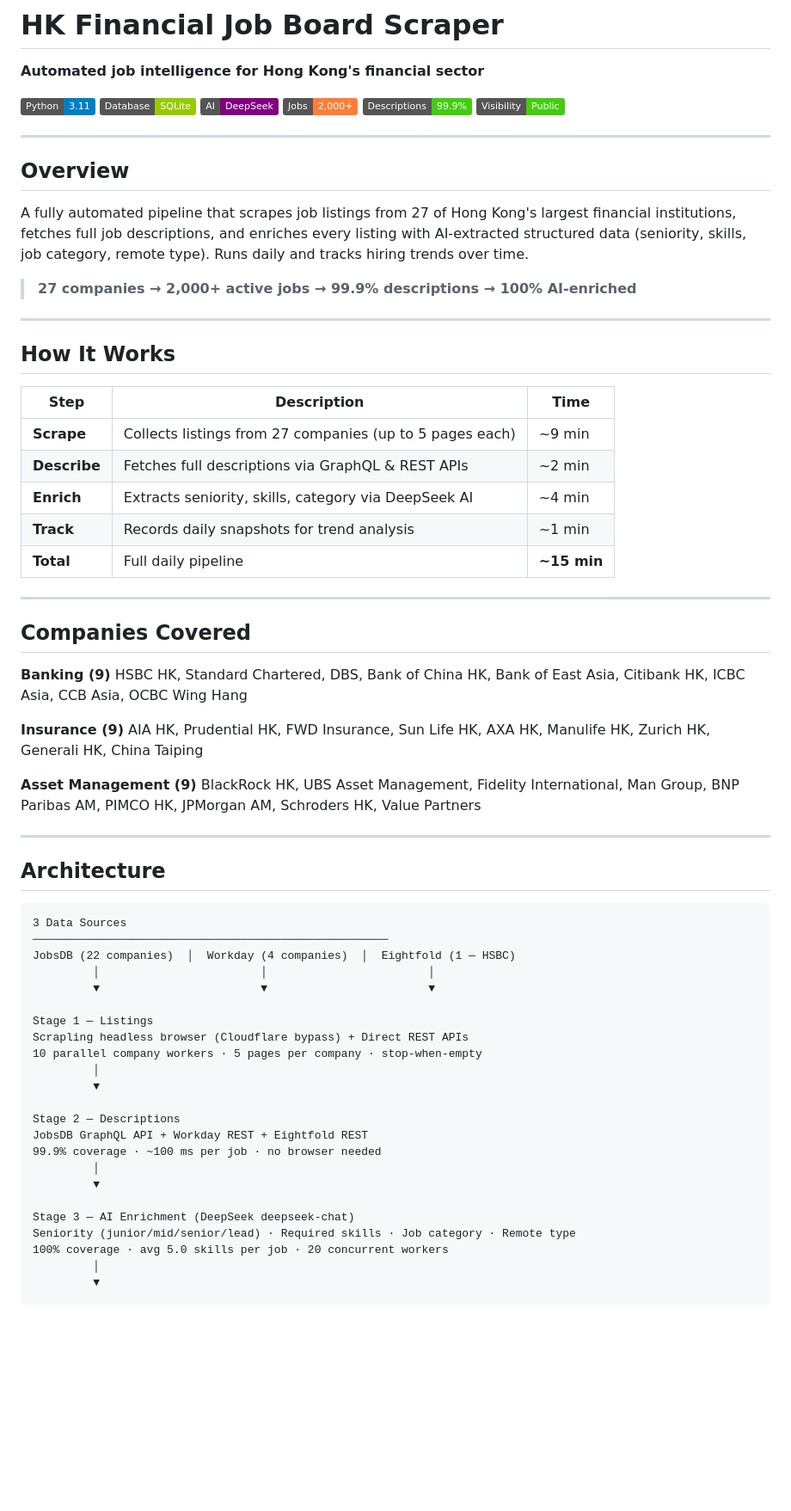
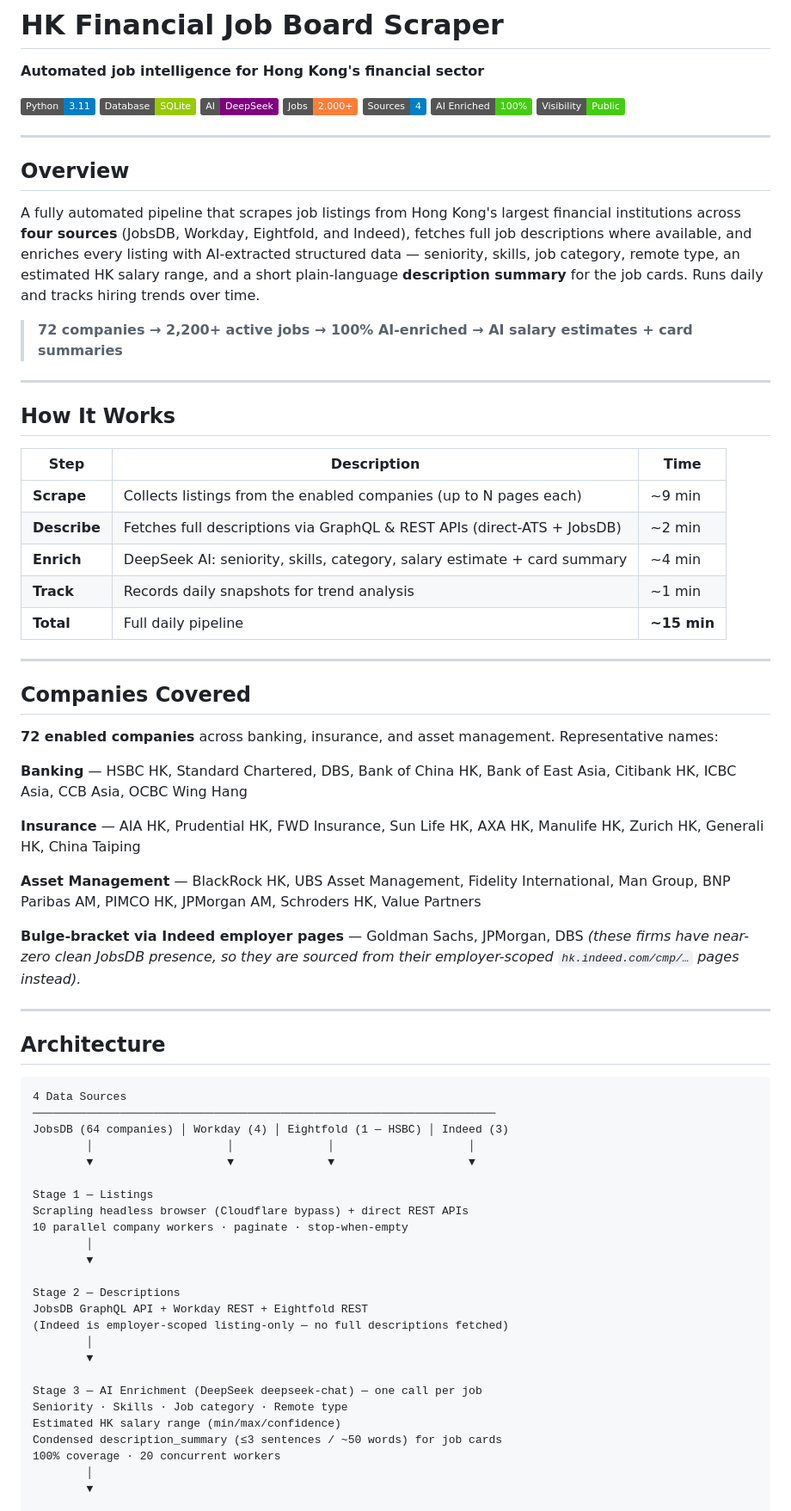
Before and after one commit to CHAD-sys/hk-financial-job-scraper, a Markdown page: README.md, the part around one of its changes. Shown at 86% size. Rendered like a GitHub page; badges without logos; blank space fills up the shorter version.

````diff
--- a/README.md
+++ b/README.md
@@ -2,15 +2,15 @@
 
 **Automated job intelligence for Hong Kong's financial sector**
 
-![Python](https://img.shields.io/badge/Python-3.11-blue) ![SQLite](https://img.shields.io/badge/Database-SQLite-green) ![DeepSeek](https://img.shields.io/badge/AI-DeepSeek-purple) ![Jobs](https://img.shields.io/badge/Jobs-2%2C000%2B-orange) ![Coverage](https://img.shields.io/badge/Descriptions-99.9%25-brightgreen) ![Public](https://img.shields.io/badge/Visibility-Public-brightgreen)
+![Python](https://img.shields.io/badge/Python-3.11-blue) ![SQLite](https://img.shields.io/badge/Database-SQLite-green) ![DeepSeek](https://img.shields.io/badge/AI-DeepSeek-purple) ![Jobs](https://img.shields.io/badge/Jobs-2%2C000%2B-orange) ![Sources](https://img.shields.io/badge/Sources-4-blue) ![Enriched](https://img.shields.io/badge/AI%20Enriched-100%25-brightgreen) ![Public](https://img.shields.io/badge/Visibility-Public-brightgreen)
 
 ---
 
 ## Overview
 
-A fully automated pipeline that scrapes job listings from 27 of Hong Kong's largest financial institutions, fetches full job descriptions, and enriches every listing with AI-extracted structured data (seniority, skills, job category, remote type). Runs daily and tracks hiring trends over time.
+A fully automated pipeline that scrapes job listings from Hong Kong's largest financial institutions across **four sources** (JobsDB, Workday, Eightfold, and Indeed), fetches full job descriptions where available, and enriches every listing with AI-extracted structured data — seniority, skills, job category, remote type, an estimated HK salary range, and a short plain-language **description summary** for the job cards. Runs daily and tracks hiring trends over time.
 
-> **27 companies → 2,000+ active jobs → 99.9% descriptions → 100% AI-enriched**
+> **72 companies → 2,200+ active jobs → 100% AI-enriched → AI salary estimates + card summaries**
 
 ---
 
@@ -18,9 +18,9 @@ A fully automated pipeline that scrapes job listings from 27 of Hong Kong's larg
 
 | Step | Description | Time |
 |------|-------------|------|
-| **Scrape** | Collects listings from 27 companies (up to 5 pages each) | ~9 min |
-| **Describe** | Fetches full descriptions via GraphQL & REST APIs | ~2 min |
-| **Enrich** | Extracts seniority, skills, category via DeepSeek AI | ~4 min |
+| **Scrape** | Collects listings from the enabled companies (up to N pages each) | ~9 min |
+| **Describe** | Fetches full descriptions via GraphQL & REST APIs (direct-ATS + JobsDB) | ~2 min |
+| **Enrich** | DeepSeek AI: seniority, skills, category, salary estimate + card summary | ~4 min |
 | **Track** | Records daily snapshots for trend analysis | ~1 min |
 | **Total** | Full daily pipeline | **~15 min** |
 
@@ -28,42 +28,45 @@ A fully automated pipeline that scrapes job listings from 27 of Hong Kong's larg
 
 ## Companies Covered
 
-**Banking (9)**
-HSBC HK, Standard Chartered, DBS, Bank of China HK, Bank of East Asia, Citibank HK, ICBC Asia, CCB Asia, OCBC Wing Hang
+**72 enabled companies** across banking, insurance, and asset management. Representative names:
 
-**Insurance (9)**
-AIA HK, Prudential HK, FWD Insurance, Sun Life HK, AXA HK, Manulife HK, Zurich HK, Generali HK, China Taiping
+**Banking** — HSBC HK, Standard Chartered, DBS, Bank of China HK, Bank of East Asia, Citibank HK, ICBC Asia, CCB Asia, OCBC Wing Hang
 
-**Asset Management (9)**
-BlackRock HK, UBS Asset Management, Fidelity International, Man Group, BNP Paribas AM, PIMCO HK, JPMorgan AM, Schroders HK, Value Partners
+**Insurance** — AIA HK, Prudential HK, FWD Insurance, Sun Life HK, AXA HK, Manulife HK, Zurich HK, Generali HK, China Taiping
+
+**Asset Management** — BlackRock HK, UBS Asset Management, Fidelity International, Man Group, BNP Paribas AM, PIMCO HK, JPMorgan AM, Schroders HK, Value Partners
+
+**Bulge-bracket via Indeed employer pages** — Goldman Sachs, JPMorgan, DBS *(these firms have near-zero clean JobsDB presence, so they are sourced from their employer-scoped `hk.indeed.com/cmp/…` pages instead).*
 
 ---
 
 ## Architecture
 
 ```
-3 Data Sources
-─────────────────────────────────────────────────────
-JobsDB (22 companies)  │  Workday (4 companies)  │  Eightfold (1 — HSBC)
-         │                        │                        │
-         ▼                        ▼                        ▼
+4 Data Sources
+─────────────────────────────────────────────────────────────────────
+JobsDB (64 companies) │ Workday (4) │ Eightfold (1 — HSBC) │ Indeed (3)
+        │                    │              │                    │
+        ▼                    ▼              ▼                    ▼
 
 Stage 1 — Listings
-Scrapling headless browser (Cloudflare bypass) + Direct REST APIs
-10 parallel company workers · 5 pages per company · stop-when-empty
-         │
-         ▼
+Scrapling headless browser (Cloudflare bypass) + direct REST APIs
+10 parallel company workers · paginate · stop-when-empty
+        │
+        ▼
 
 Stage 2 — Descriptions
 JobsDB GraphQL API + Workday REST + Eightfold REST
-99.9% coverage · ~100 ms per job · no browser needed
-         │
-         ▼
+(Indeed is employer-scoped listing-only — no full descriptions fetched)
+        │
+        ▼
 
-Stage 3 — AI Enrichment (DeepSeek deepseek-chat)
-Seniority (junior/mid/senior/lead) · Required skills · Job category · Remote type
-100% coverage · avg 5.0 skills per job · 20 concurrent workers
-         │
-         ▼
+Stage 3 — AI Enrichment (DeepSeek deepseek-chat) — one call per job
+Seniority · Skills · Job category · Remote type
+Estimated HK salary range (min/max/confidence)
+Condensed description_summary (≤3 sentences / ~50 words) for job cards
+100% coverage · 20 concurrent workers
+        │
+        ▼
 
 SQLite Database (data/jobs.db)
````
Also changed, not shown: other parts of README.md (+47 -16 lines), CLAUDE.md (+17 -1 lines), docs/DATA_MODEL.md (+19 -8 lines).
